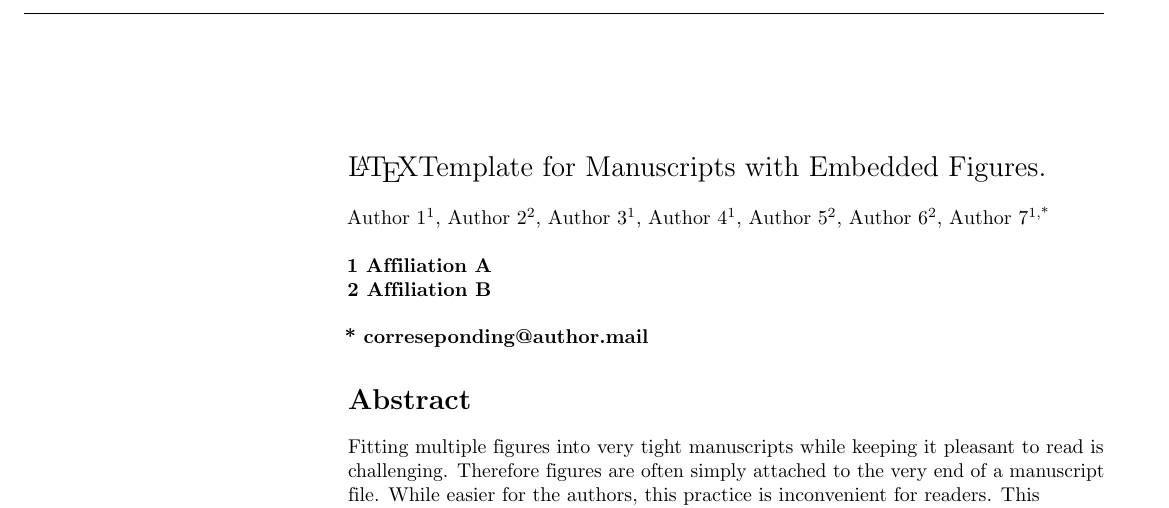
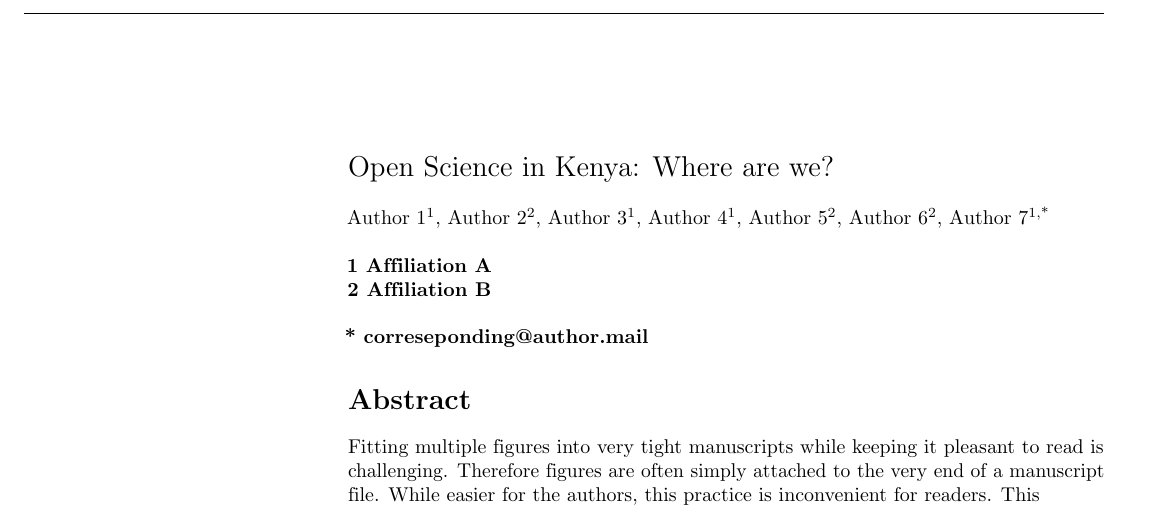
Before and after one commit to BioinfoNet/hack-paper, a LaTeX document (document/manuscript-biorxiv.tex): part of the page, cut at the place of the change. Compiled offline with pdfLaTeX.

```diff
--- a/document/manuscript-biorxiv.tex
+++ b/document/manuscript-biorxiv.tex
@@ -74,7 +74,7 @@
 % title goes here:
 \begin{flushleft}
 {\Large
-\textbf\newline{\LaTeX Template for Manuscripts with Embedded Figures.}
+\textbf\newline{Open Science in Kenya: Where are we?}
 }
 \newline
 % authors go here:
```
Also changed, not shown: document/manuscript.md (+3 -0 lines), README.md, document/Makefile, document/manuscript-biorxiv.pdf (added).
